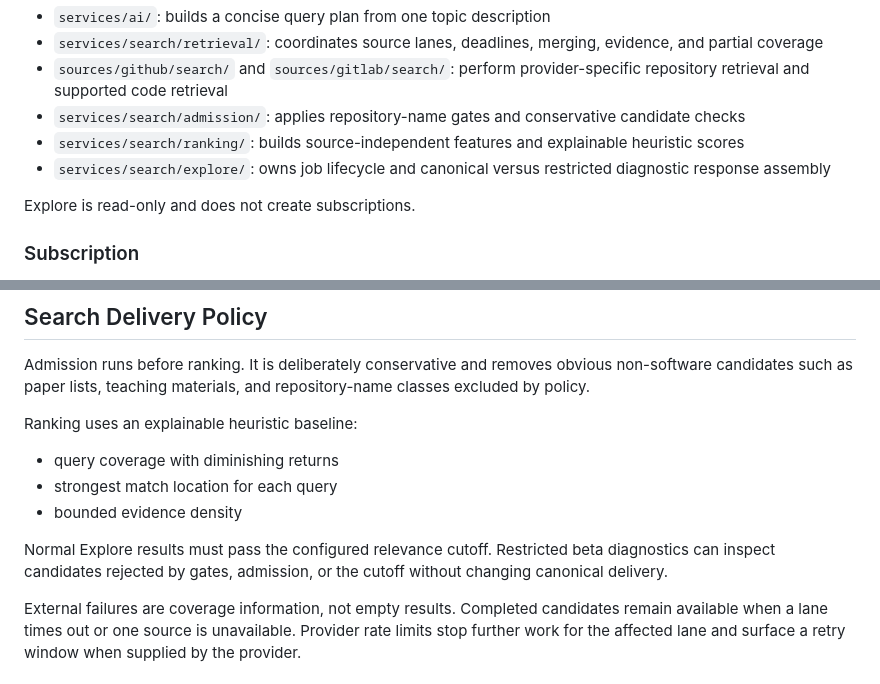
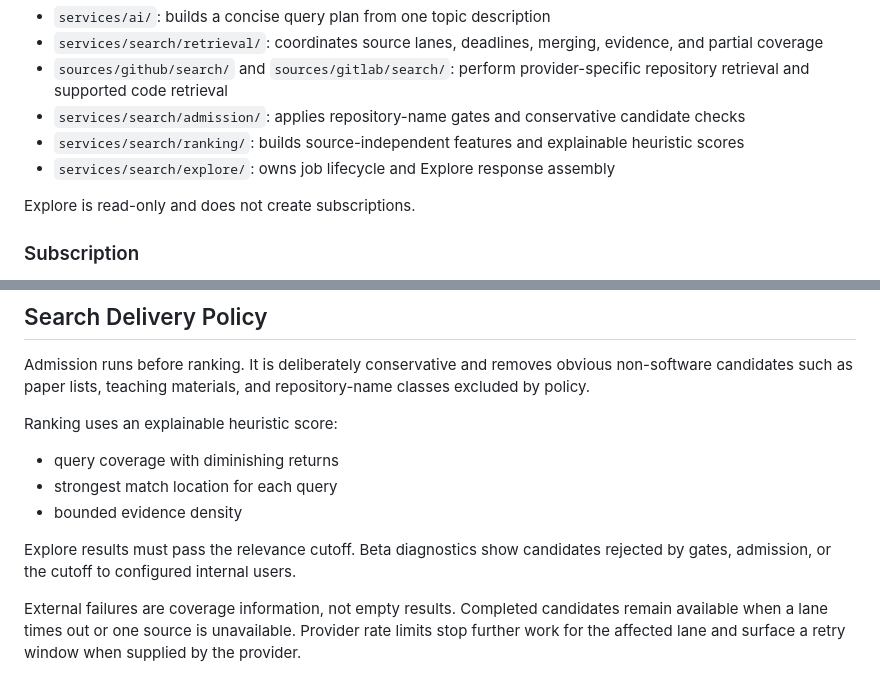
Before and after one commit to Mephistos-ML/SciScope, a Markdown page: docs/architecture.md, 2 parts joined by grey strips. Drawn GitHub-style.

```diff
--- a/docs/architecture.md
+++ b/docs/architecture.md
@@ -19,7 +19,7 @@ Ownership:
 - `sources/github/search/` and `sources/gitlab/search/`: perform provider-specific repository retrieval and supported code retrieval
 - `services/search/admission/`: applies repository-name gates and conservative candidate checks
 - `services/search/ranking/`: builds source-independent features and explainable heuristic scores
-- `services/search/explore/`: owns job lifecycle and canonical versus restricted diagnostic response assembly
+- `services/search/explore/`: owns job lifecycle and Explore response assembly
 
 Explore is read-only and does not create subscriptions.
 
@@ -71,13 +71,13 @@ Owns periodic scans, monitoring control, and the creation of user Feed events fr
 
 Admission runs before ranking. It is deliberately conservative and removes obvious non-software candidates such as paper lists, teaching materials, and repository-name classes excluded by policy.
 
-Ranking uses an explainable heuristic baseline:
+Ranking uses an explainable heuristic score:
 
 - query coverage with diminishing returns
 - strongest match location for each query
 - bounded evidence density
 
-Normal Explore results must pass the configured relevance cutoff. Restricted beta diagnostics can inspect candidates rejected by gates, admission, or the cutoff without changing canonical delivery.
+Explore results must pass the relevance cutoff. Beta diagnostics show candidates rejected by gates, admission, or the cutoff to configured internal users.
 
 External failures are coverage information, not empty results. Completed candidates remain available when a lane times out or one source is unavailable. Provider rate limits stop further work for the affected lane and surface a retry window when supplied by the provider.
 
```
Also changed, not shown: README.md (+5 -5 lines), backend/README.md (+3 -3 lines).
